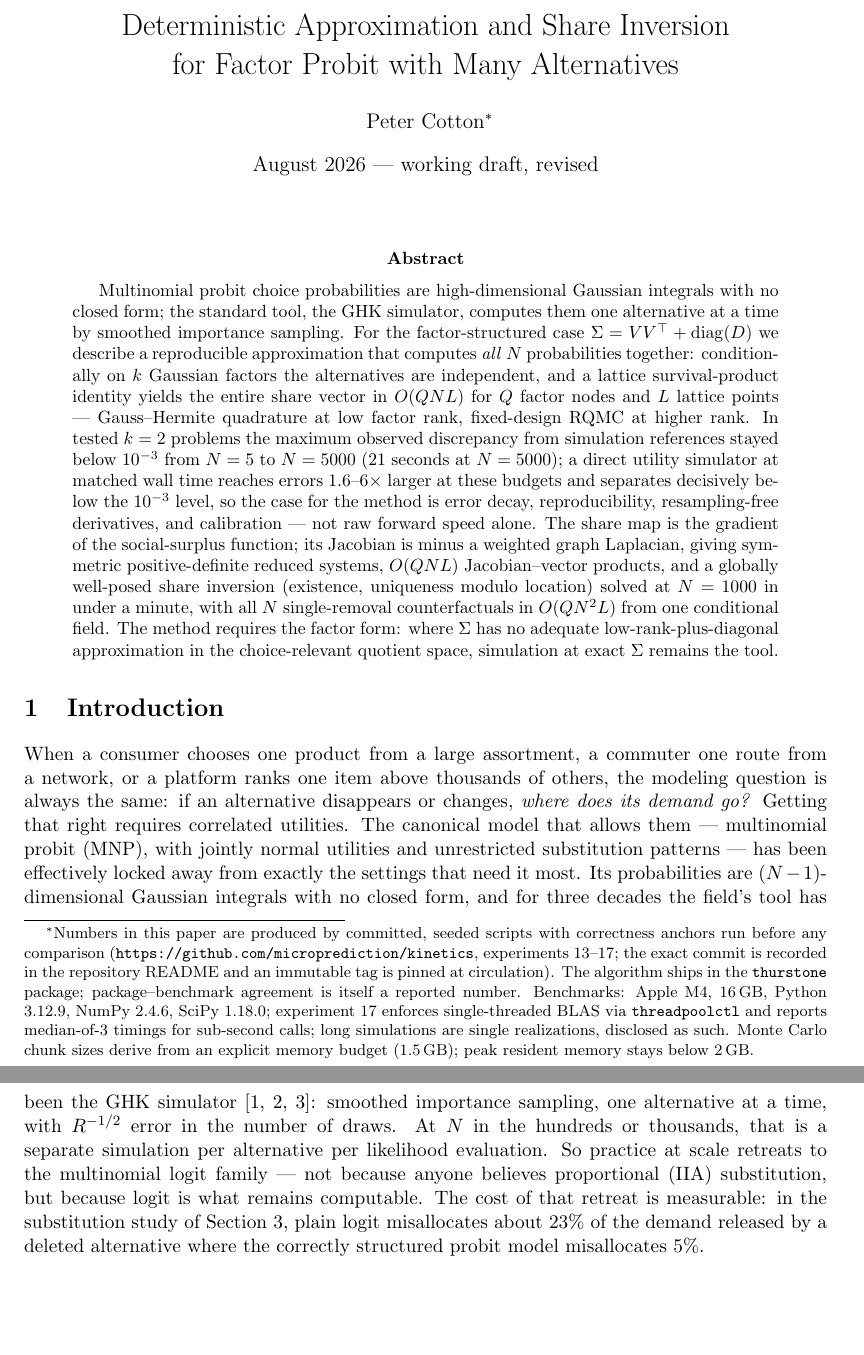
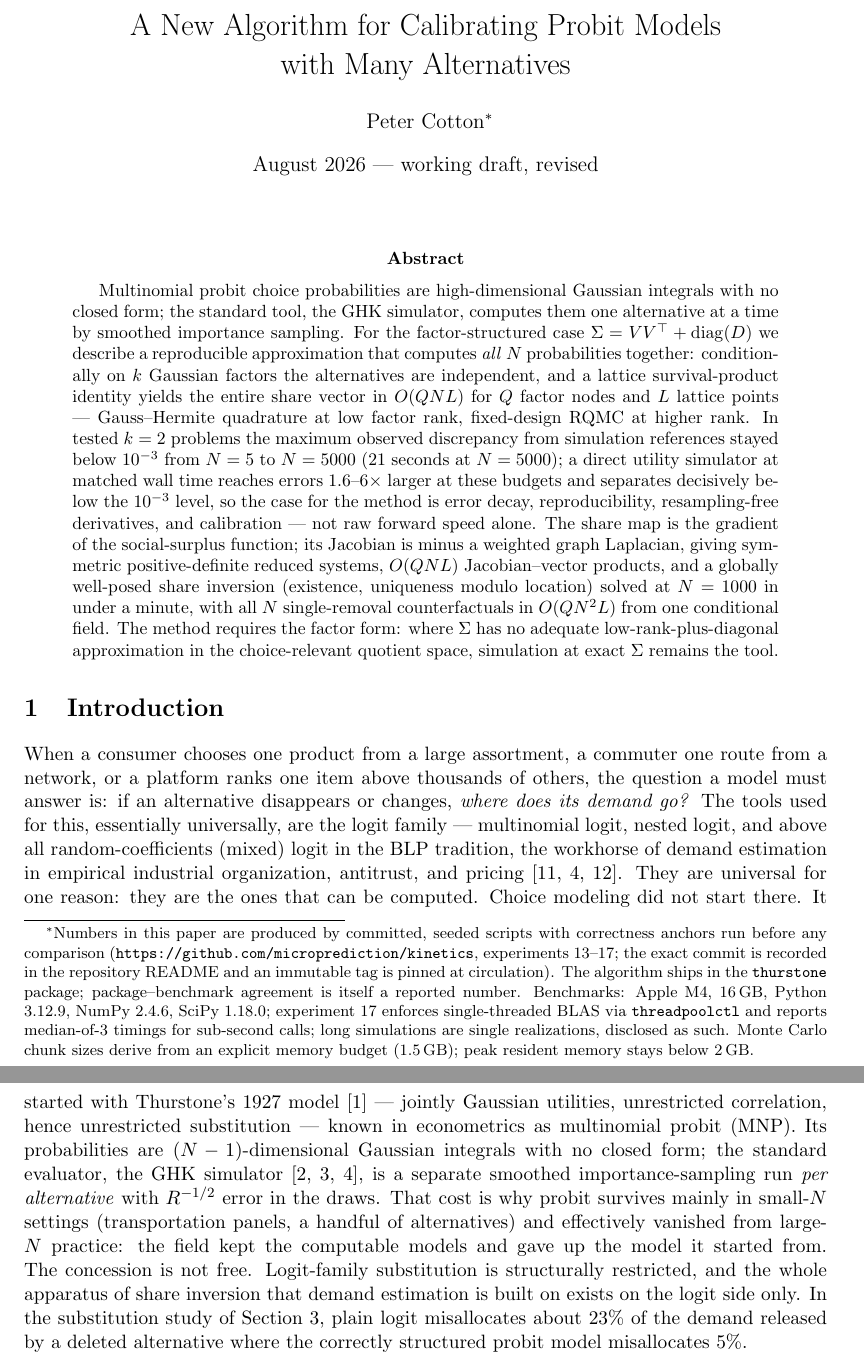
Before and after one commit to microprediction/kinetics, a LaTeX paper (paper/factor-probit-transform/paper.tex): two parts of pages 1 and 2 of 11, joined at a grey line, cut at the place of the change, the shorter picture padded with empty space. Compiled offline with pdfLaTeX.

Commit message:
Intro reframed around universally-used logit tools + Thurstone 1927 provenance; plain title per author
Co-Authored-By: Claude Fable 5 <noreply@anthropic.com>

```diff
--- a/paper/factor-probit-transform/paper.tex
+++ b/paper/factor-probit-transform/paper.tex
@@ -4,8 +4,8 @@
 \usepackage{graphicx}
 \usepackage{booktabs}
 \usepackage[hidelinks]{hyperref}
-\hypersetup{pdftitle={Deterministic Approximation and Share Inversion for
-Factor Probit with Many Alternatives}, pdfauthor={Peter Cotton}}
+\hypersetup{pdftitle={A New Algorithm for Calibrating Probit Models with
+Many Alternatives}, pdfauthor={Peter Cotton}}
 
 \newtheorem{proposition}{Proposition}
 \newtheorem{theorem}{Theorem}
@@ -15,8 +15,8 @@ Factor Probit with Many Alternatives}, pdfauthor={Peter Cotton}}
 \newcommand{\E}{\mathbb{E}}
 \newcommand{\Prob}{\mathbb{P}}
 
-\title{Deterministic Approximation and Share Inversion\\
-for Factor Probit with Many Alternatives}
+\title{A New Algorithm for Calibrating Probit Models\\
+with Many Alternatives}
 \author{Peter Cotton\thanks{Numbers in this paper are produced by committed, seeded
 scripts with correctness anchors run before any comparison
 (\url{https://github.com/microprediction/kinetics}, experiments 13--17; the
@@ -63,23 +63,29 @@ simulation at exact $\Sigma$ remains the tool.
 
 When a consumer chooses one product from a large assortment, a commuter one
 route from a network, or a platform ranks one item above thousands of others,
-the modeling question is always the same: if an alternative disappears or
-changes, \emph{where does its demand go?} Getting that right requires
-correlated utilities. The canonical model that allows them --- multinomial
-probit (MNP), with jointly normal utilities and unrestricted substitution
-patterns --- has been effectively locked away from exactly the settings that
-need it most. Its probabilities are $(N-1)$-dimensional Gaussian integrals
-with no closed form, and for three decades the field's tool has been the GHK
-simulator \cite{geweke1994,hajivassiliou1998,train2009}: smoothed importance
-sampling, one alternative at a time, with $R^{-1/2}$ error in the number of
-draws. At $N$ in the hundreds or thousands, that is a separate simulation per
-alternative per likelihood evaluation. So practice at scale retreats to the
-multinomial logit family --- not because anyone believes proportional (IIA)
-substitution, but because logit is what remains computable. The cost of that
-retreat is measurable: in the substitution study of
-Section~\ref{sec:boundary}, plain logit misallocates about 23\% of the
-demand released by a deleted alternative where the correctly structured probit
-model misallocates 5\%.
+the question a model must answer is: if an alternative disappears or changes,
+\emph{where does its demand go?} The tools used for this, essentially
+universally, are the logit family --- multinomial logit, nested logit, and
+above all random-coefficients (mixed) logit in the BLP tradition, the
+workhorse of demand estimation in empirical industrial organization,
+antitrust, and pricing \cite{berry1995,train2009,conlon2020}. They are
+universal for one reason: they are the ones that can be computed. Choice
+modeling did not start there. It started with Thurstone's 1927 model
+\cite{thurstone1927} --- jointly Gaussian utilities, unrestricted correlation,
+hence unrestricted substitution --- known in econometrics as multinomial
+probit (MNP). Its probabilities are $(N-1)$-dimensional Gaussian integrals
+with no closed form; the standard evaluator, the GHK simulator
+\cite{geweke1994,hajivassiliou1998,train2009}, is a separate smoothed
+importance-sampling run \emph{per alternative} with $R^{-1/2}$ error in the
+draws. That cost is why probit survives mainly in small-$N$ settings
+(transportation panels, a handful of alternatives) and effectively vanished
+from large-$N$ practice: the field kept the computable models and gave up the
+model it started from. The concession is not free. Logit-family substitution
+is structurally restricted, and the whole apparatus of share inversion that
+demand estimation is built on exists on the logit side only. In the
+substitution study of Section~\ref{sec:boundary}, plain logit misallocates
+about 23\% of the demand released by a deleted alternative where the
+correctly structured probit model misallocates 5\%.
 
 This paper's point is that for the covariance structure applied work most
 often actually has --- a factor model, $\Sigma = VV^\top + \mathrm{diag}(D)$
```
Also changed, not shown: docs/factor-probit-transform.pdf, paper/factor-probit-transform/paper.pdf, paper/factor-probit-transform/paper.tex (2 more changed lines).
